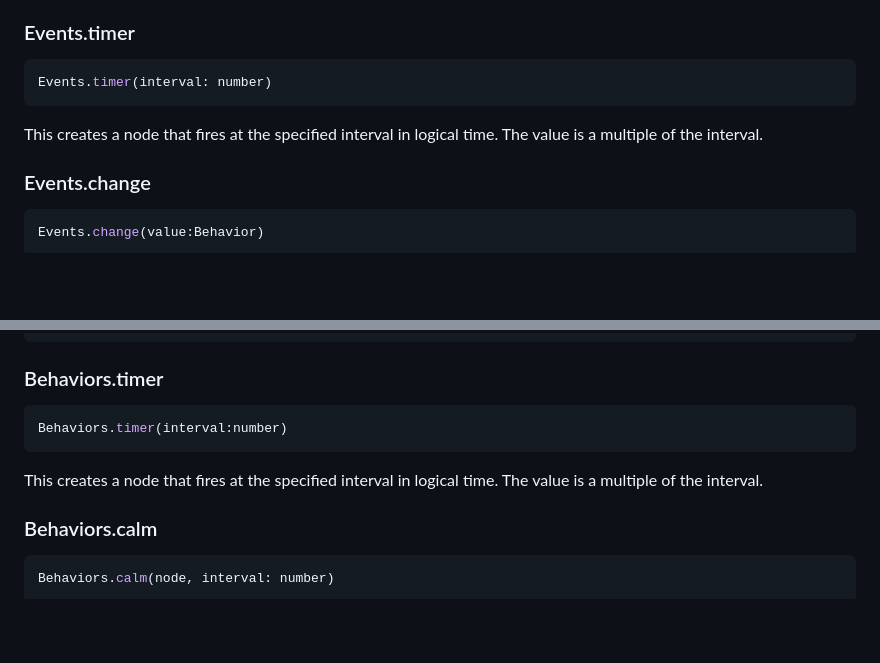
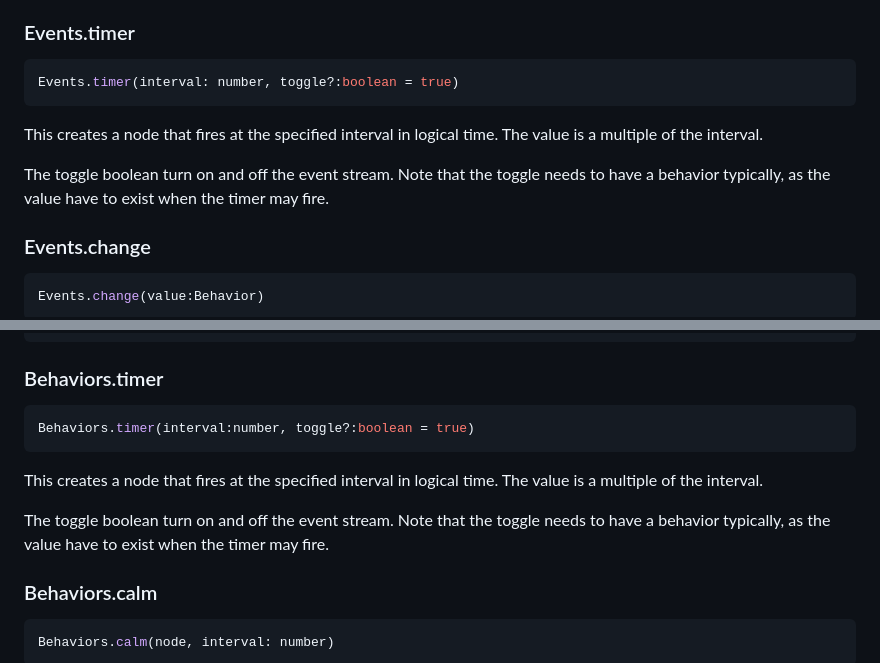
Before and after one commit to yoshikiohshima/renkon, a Markdown page: README.md, 2 parts joined by grey strips. Drawn GitHub-style; blank space fills up the shorter version.

Commit message:
update document

````diff
--- a/README.md
+++ b/README.md
@@ -489,9 +489,11 @@ This combinator fires at most every interval milliseconds. The last event that o
 ### Events.timer
 
 ```TypeScript
-Events.timer(interval: number)
+Events.timer(interval: number, toggle?:boolean = true)
 ```
 This creates a node that fires at the specified interval in logical time. The value is a multiple of the interval.
+
+The toggle boolean turn on and off the event stream. Note that the toggle needs to have a behavior typically, as the value have to exist when the timer may fire.
 
 ### Events.change
 
@@ -616,10 +618,11 @@ const v = Behaviors.select(0, ...);
 ### Behaviors.timer
 
 ```TypeScript
-Behaviors.timer(interval:number)
+Behaviors.timer(interval:number, toggle?:boolean = true)
 ```
 This creates a node that fires at the specified interval in logical time. The value is a multiple of the interval.
 
+The toggle boolean turn on and off the event stream. Note that the toggle needs to have a behavior typically, as the value have to exist when the timer may fire.
 
 ### Behaviors.calm
 
````
